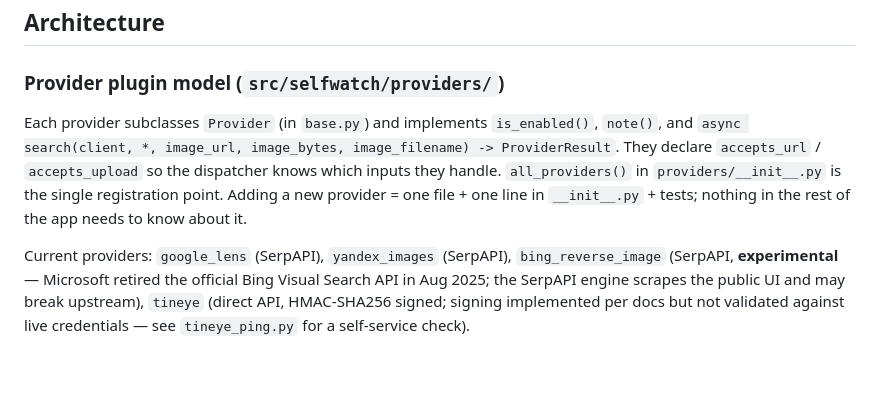
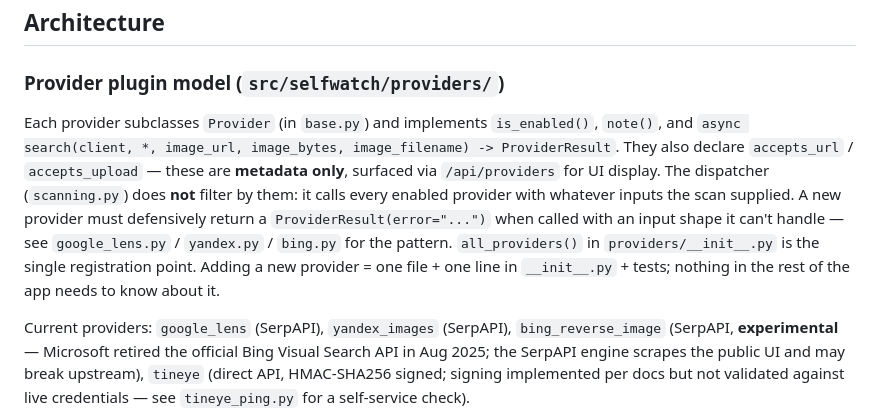
Before and after one commit to ryguyye/reverse-image-search, a Markdown page: CLAUDE.md, the part around the change. Rendered like a GitHub page; blank space fills up the shorter version.

Commit message:
Correct provider dispatch description in CLAUDE.md (Codex P2)
I'd written that the dispatcher uses accepts_url/accepts_upload to
decide which providers to call. It doesn't — scanning.run_scan only
filters by is_enabled() and calls every enabled provider with
whatever inputs the scan supplied. The accepts_* flags are metadata
surfaced via /api/providers for UI display.

Updated CLAUDE.md to say so explicitly and to point at the existing
providers (google_lens, yandex, bing) as the template for the
defensive "return ProviderResult(error=...) on unsupported input"
pattern.

https://claude.ai/code/session_016RNjLWoQ2394xcVPTET63X

```diff
--- a/CLAUDE.md
+++ b/CLAUDE.md
@@ -25,7 +25,7 @@ Docker: `docker compose up -d --build`. The compose file pins `DB_PATH=/app/data
 
 ### Provider plugin model (`src/selfwatch/providers/`)
 
-Each provider subclasses `Provider` (in `base.py`) and implements `is_enabled()`, `note()`, and `async search(client, *, image_url, image_bytes, image_filename) -> ProviderResult`. They declare `accepts_url` / `accepts_upload` so the dispatcher knows which inputs they handle. `all_providers()` in `providers/__init__.py` is the single registration point. Adding a new provider = one file + one line in `__init__.py` + tests; nothing in the rest of the app needs to know about it.
+Each provider subclasses `Provider` (in `base.py`) and implements `is_enabled()`, `note()`, and `async search(client, *, image_url, image_bytes, image_filename) -> ProviderResult`. They also declare `accepts_url` / `accepts_upload` — these are **metadata only**, surfaced via `/api/providers` for UI display. The dispatcher (`scanning.py`) does **not** filter by them: it calls every enabled provider with whatever inputs the scan supplied. A new provider must defensively return a `ProviderResult(error="...")` when called with an input shape it can't handle — see `google_lens.py` / `yandex.py` / `bing.py` for the pattern. `all_providers()` in `providers/__init__.py` is the single registration point. Adding a new provider = one file + one line in `__init__.py` + tests; nothing in the rest of the app needs to know about it.
 
 Current providers: `google_lens` (SerpAPI), `yandex_images` (SerpAPI), `bing_reverse_image` (SerpAPI, **experimental** — Microsoft retired the official Bing Visual Search API in Aug 2025; the SerpAPI engine scrapes the public UI and may break upstream), `tineye` (direct API, HMAC-SHA256 signed; signing implemented per docs but not validated against live credentials — see `tineye_ping.py` for a self-service check).
 
```
